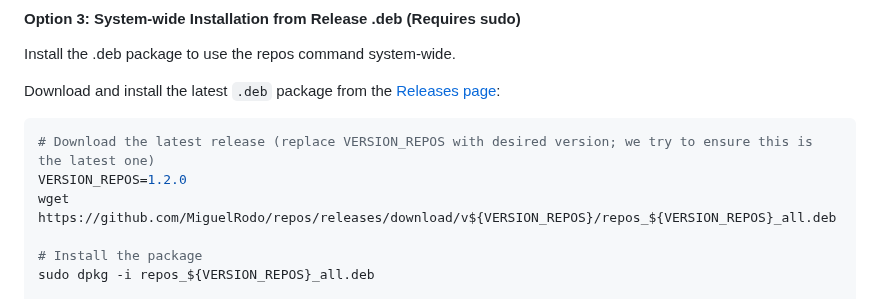
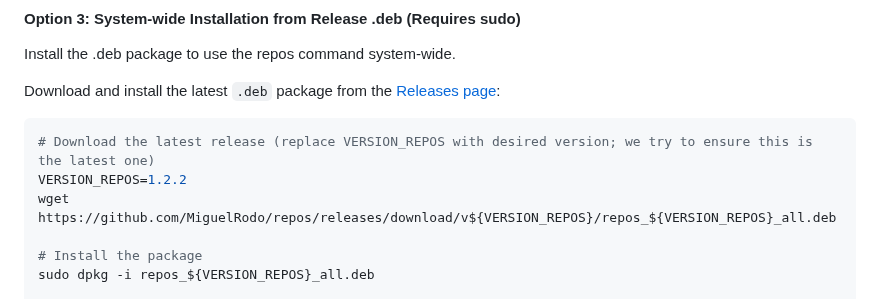
Before and after one commit to MiguelRodo/repos, a Markdown page: README.md, the part around the change. Rendered like a GitHub page.

Commit message:
Bump README install version to 1.2.2

````diff
--- a/README.md
+++ b/README.md
@@ -216,7 +216,7 @@ Download and install the latest `.deb` package from the [Releases page](https://
 
 ```bash
 # Download the latest release (replace VERSION_REPOS with desired version; we try to ensure this is the latest one)
-VERSION_REPOS=1.2.0
+VERSION_REPOS=1.2.2
 wget https://github.com/MiguelRodo/repos/releases/download/v${VERSION_REPOS}/repos_${VERSION_REPOS}_all.deb
 
 # Install the package
````
